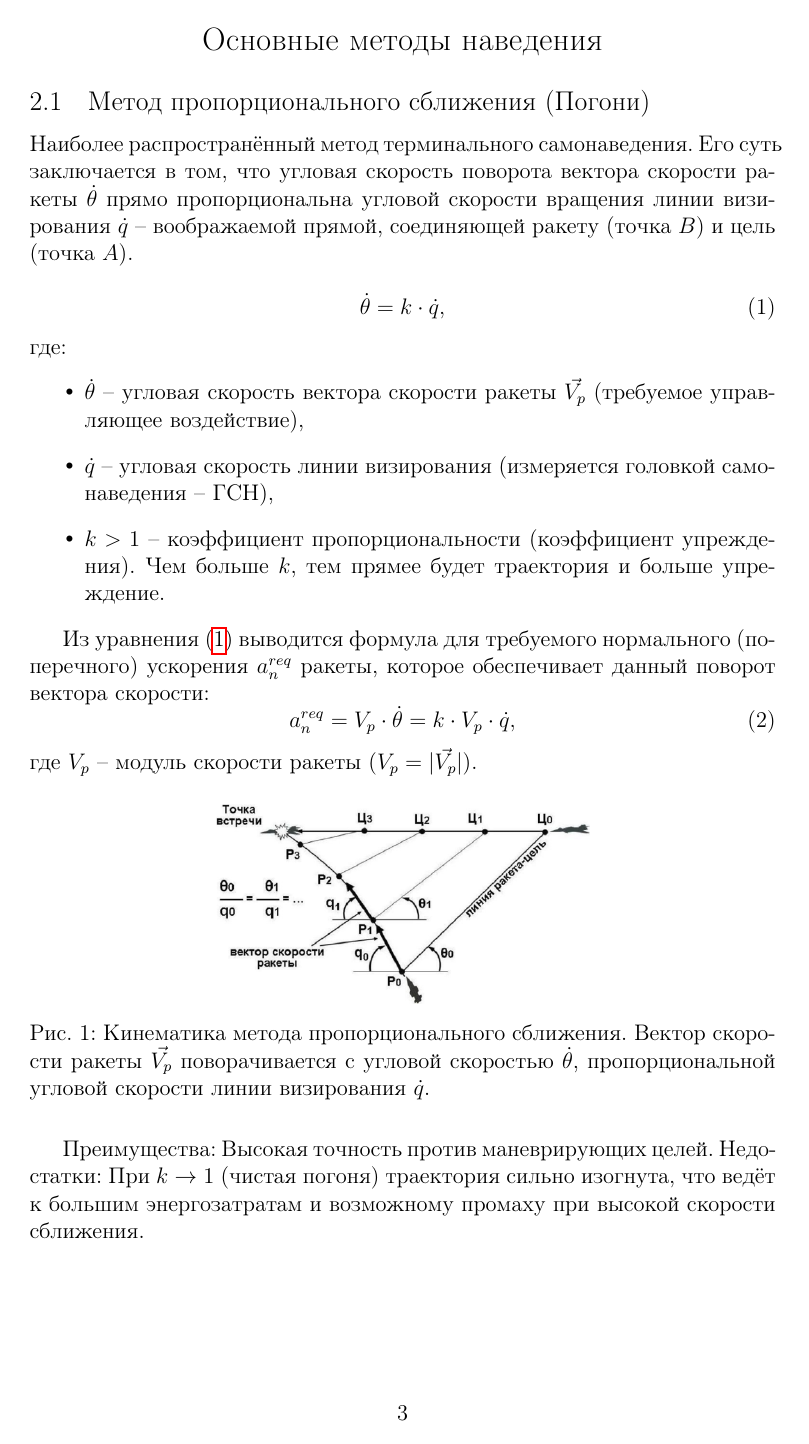
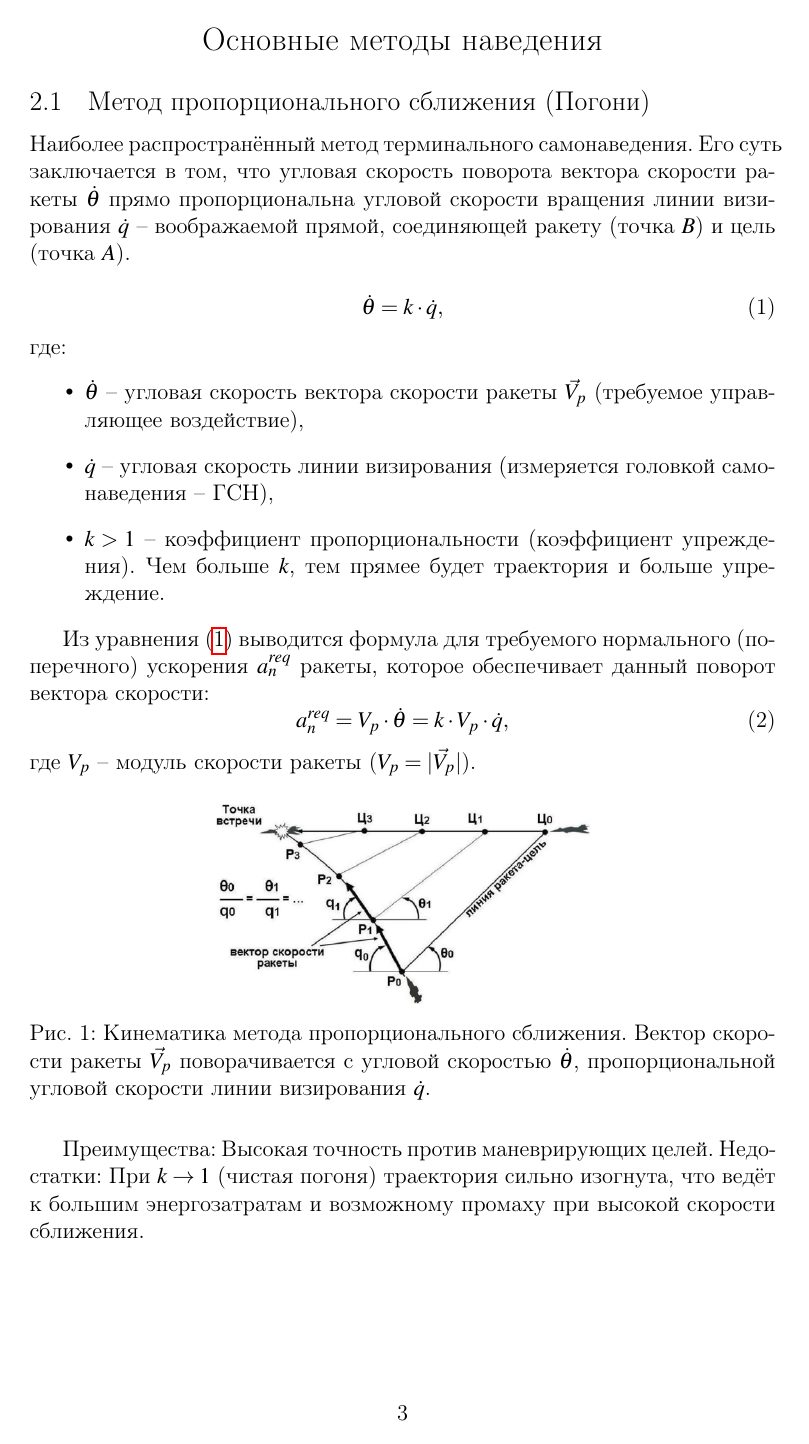
Before and after one commit to BlackCorbeau/ZUR, a LaTeX document (main.tex): page 4 of 19. Compiled offline with pdfLaTeX.

Commit message:
Update main.tex

```diff
--- a/main.tex
+++ b/main.tex
@@ -2,7 +2,7 @@
 \usepackage[utf8]{inputenc}
 \usepackage[russian]{babel}
 \usepackage[T2A]{fontenc}
-\usepackage{times}
+\usepackage{mathptmx}
 \usepackage{graphicx}
 \usepackage{geometry}
 \usepackage{titlesec}
```
